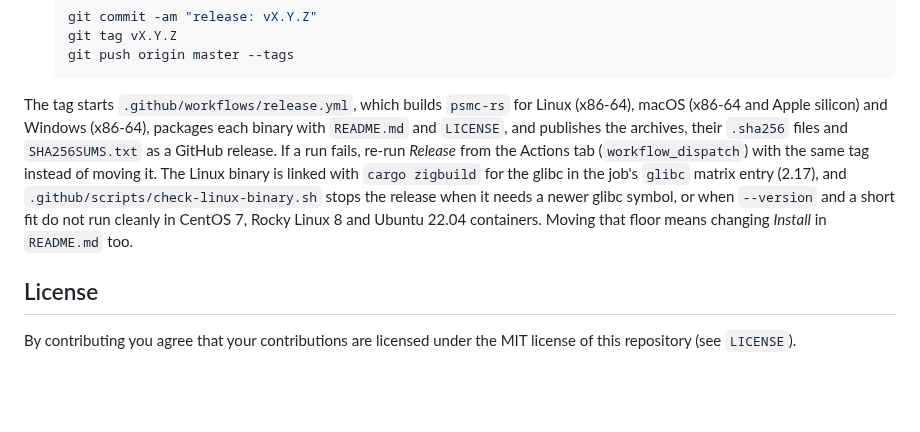
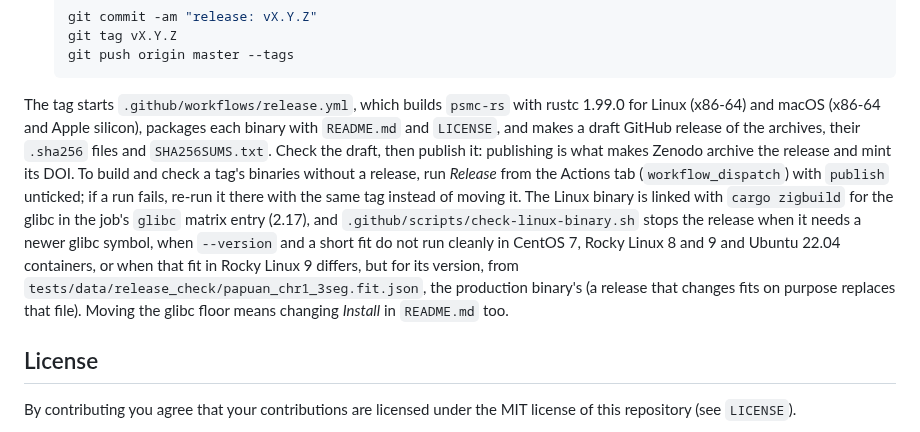
Before and after one commit to larryivan/psmc-rs, a Markdown page: CONTRIBUTING.md, the part around the change. Drawn GitHub-style; blank space fills up the shorter version.

Commit message:
docs: release binaries for Linux and macOS (Windows: the Linux binary under WSL); CONTRIBUTING's release steps with the draft release, publishing it for Zenodo's DOI, the build-only run by hand and the Rocky Linux 9 fit check

````diff
--- a/CONTRIBUTING.md
+++ b/CONTRIBUTING.md
@@ -162,17 +162,23 @@ where `type` is one of `fix`, `feat`, `perf`, `refactor`, `test`, `docs`,
    git push origin master --tags
    ```
 
-The tag starts `.github/workflows/release.yml`, which builds `psmc-rs` for
-Linux (x86-64), macOS (x86-64 and Apple silicon) and Windows (x86-64),
-packages each binary with `README.md` and `LICENSE`, and publishes the
-archives, their `.sha256` files and `SHA256SUMS.txt` as a GitHub release.
-If a run fails, re-run *Release* from the Actions tab (`workflow_dispatch`)
-with the same tag instead of moving it. The Linux binary is linked with
-`cargo zigbuild` for the glibc in the job's `glibc` matrix entry (2.17),
-and `.github/scripts/check-linux-binary.sh` stops the release when it needs
-a newer glibc symbol, or when `--version` and a short fit do not run
-cleanly in CentOS 7, Rocky Linux 8 and Ubuntu 22.04 containers. Moving
-that floor means changing *Install* in `README.md` too.
+The tag starts `.github/workflows/release.yml`, which builds `psmc-rs` with
+rustc 1.99.0 for Linux (x86-64) and macOS (x86-64 and Apple silicon),
+packages each binary with `README.md` and `LICENSE`, and makes a draft
+GitHub release of the archives, their `.sha256` files and
+`SHA256SUMS.txt`. Check the draft, then publish it: publishing is what
+makes Zenodo archive the release and mint its DOI. To build and check a
+tag's binaries without a release, run *Release* from the Actions tab
+(`workflow_dispatch`) with `publish` unticked; if a run fails, re-run it
+there with the same tag instead of moving it. The Linux binary is linked
+with `cargo zigbuild` for the glibc in the job's `glibc` matrix entry
+(2.17), and `.github/scripts/check-linux-binary.sh` stops the release when
+it needs a newer glibc symbol, when `--version` and a short fit do not run
+cleanly in CentOS 7, Rocky Linux 8 and 9 and Ubuntu 22.04 containers, or
+when that fit in Rocky Linux 9 differs, but for its version, from
+`tests/data/release_check/papuan_chr1_3seg.fit.json`, the production
+binary's (a release that changes fits on purpose replaces that file).
+Moving the glibc floor means changing *Install* in `README.md` too.
 
 ## License
 
````
Also changed, not shown: CHANGELOG.md (+5 -1 lines), README.md (+4 -3 lines).
